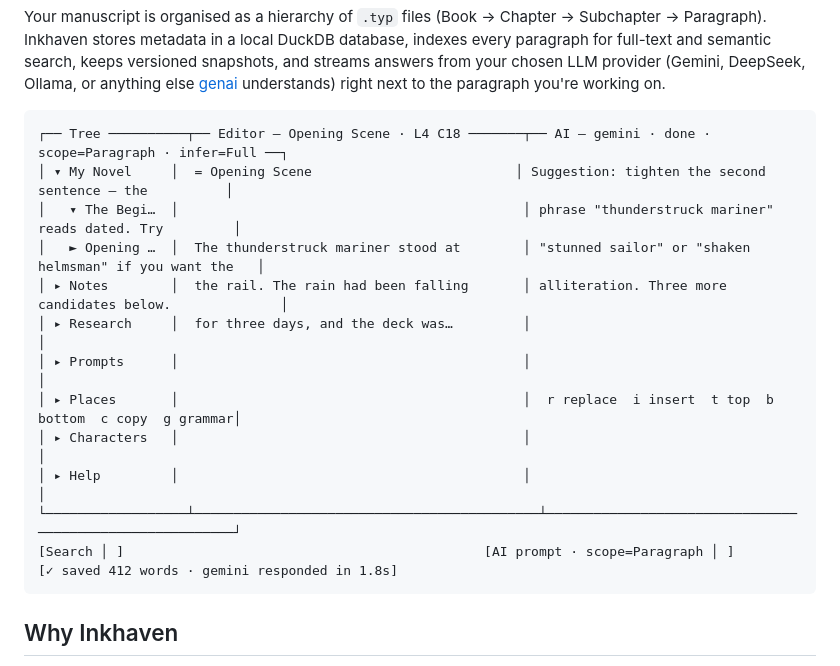
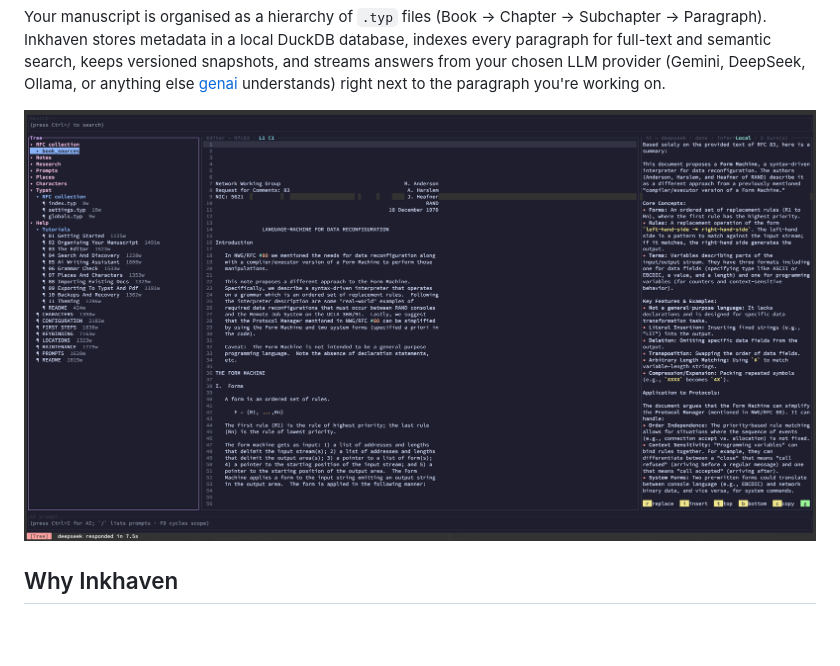
Before and after one commit to vulogov/blackInkhaven, a Markdown page: README.md, the part around the change. Drawn GitHub-style; pictures changed too: screen.png (added); blank space fills up the shorter version.

Commit message:
docs: replace ASCII mockup with screen.png

````diff
--- a/README.md
+++ b/README.md
@@ -14,20 +14,7 @@ provider (Gemini, DeepSeek, Ollama, or anything else
 [genai](https://github.com/jeremychone/rust-genai) understands) right next
 to the paragraph you're working on.
 
-```
-┌── Tree ──────────┬── Editor — Opening Scene · L4 C18 ───────┬── AI — gemini · done · scope=Paragraph · infer=Full ──┐
-│ ▾ My Novel     │  = Opening Scene                          │ Suggestion: tighten the second sentence — the          │
-│   ▾ The Begi…  │                                            │ phrase "thunderstruck mariner" reads dated. Try         │
-│   ► Opening …  │  The thunderstruck mariner stood at        │ "stunned sailor" or "shaken helmsman" if you want the   │
-│ ▸ Notes        │  the rail. The rain had been falling       │ alliteration. Three more candidates below.              │
-│ ▸ Research     │  for three days, and the deck was…         │                                                         │
-│ ▸ Prompts      │                                            │                                                         │
-│ ▸ Places       │                                            │  r replace  i insert  t top  b bottom  c copy  g grammar│
-│ ▸ Characters   │                                            │                                                         │
-│ ▸ Help         │                                            │                                                         │
-└──────────────────┴────────────────────────────────────────────┴─────────────────────────────────────────────────────────┘
-[Search │ ]                                              [AI prompt · scope=Paragraph │ ]                                [✓ saved 412 words · gemini responded in 1.8s]
-```
+![Inkhaven screenshot](screen.png)
 
 ## Why Inkhaven
 
````
